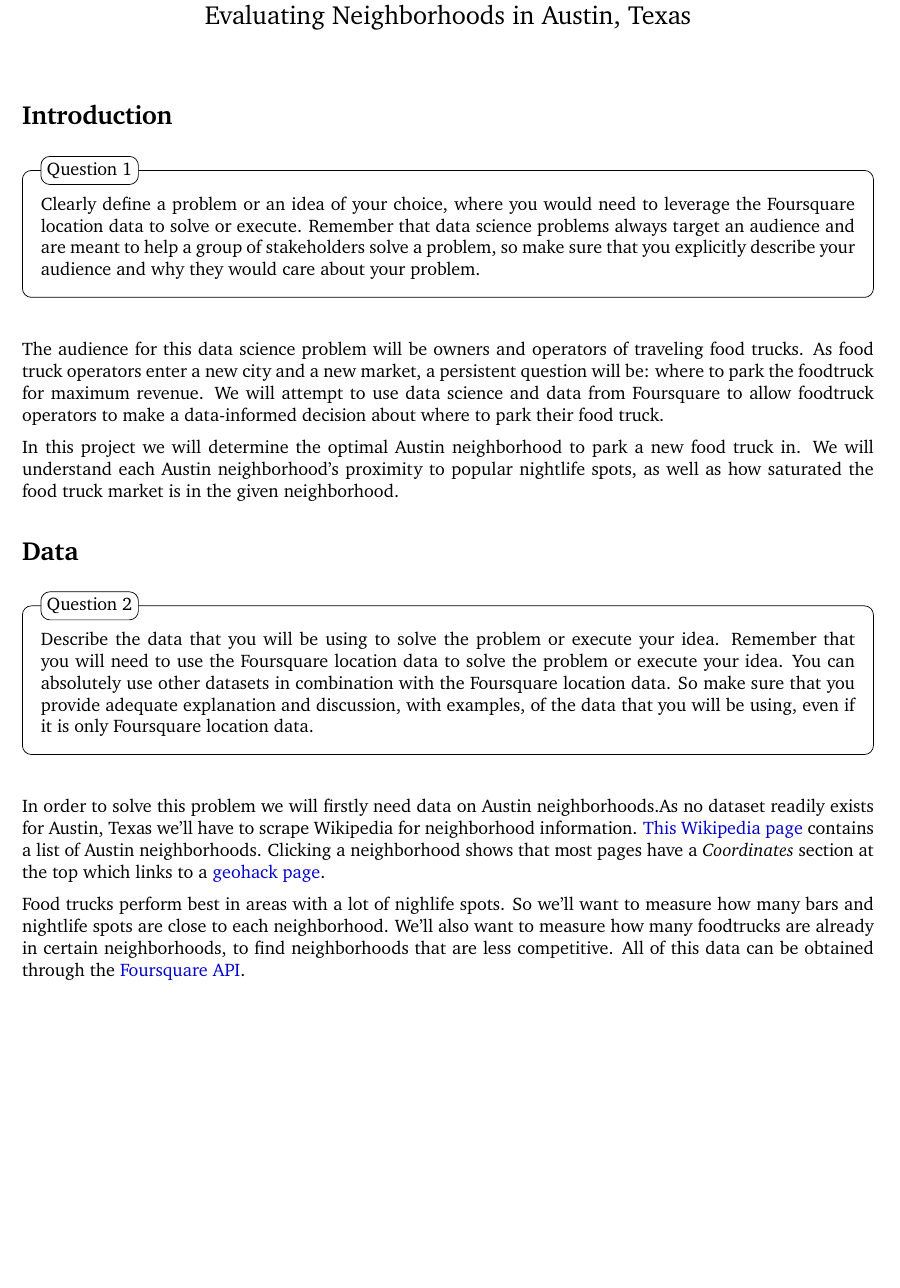
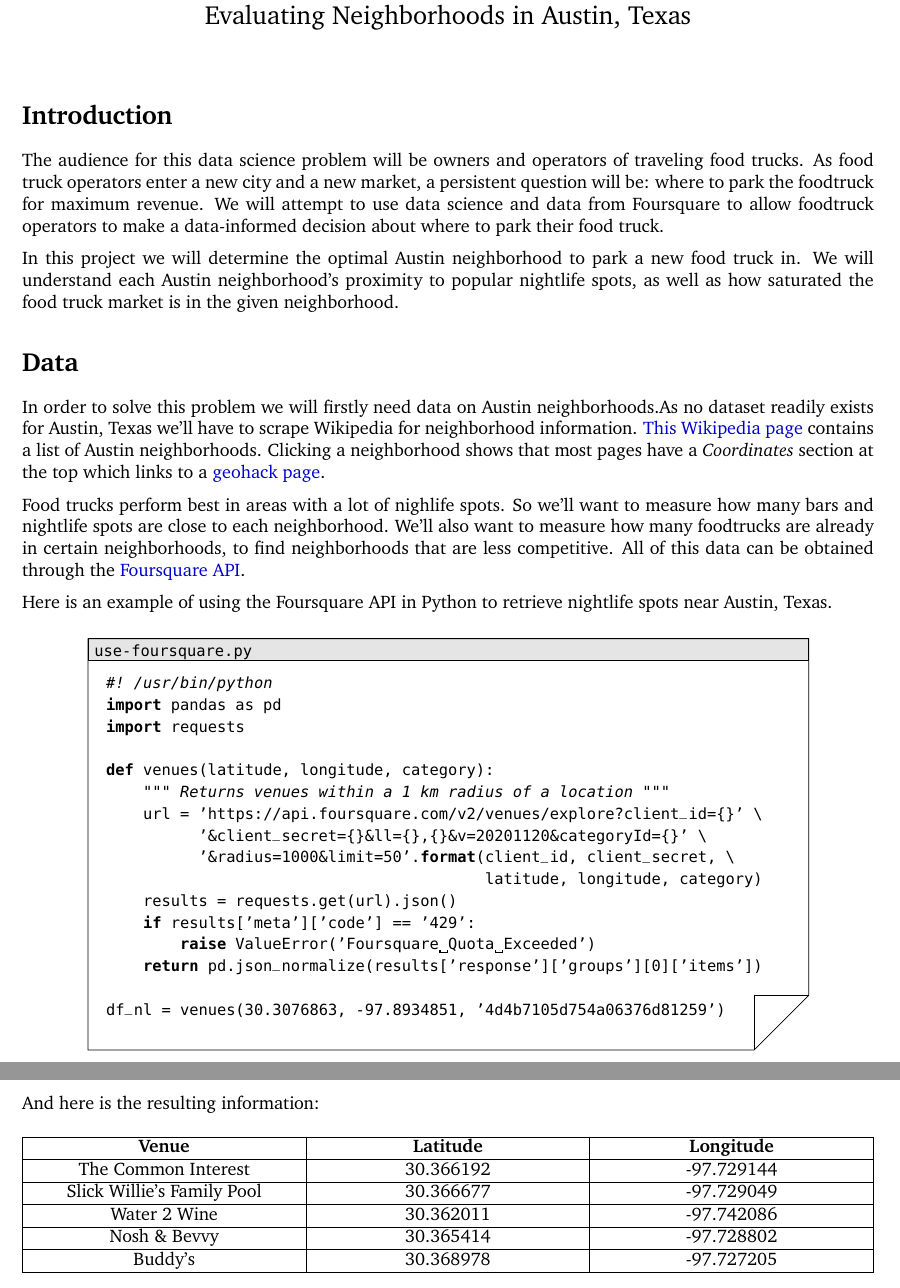
Before and after one commit to bryandeagle/Coursera_Capstone, a LaTeX document (report/source/report.tex): part of the page before the commit and two parts of pages 1 and 2 of 2 after it, the two joined at a grey line, cut so that both start at the same text, the shorter picture padded with empty space. The pictures show the PDF file report/output/report.pdf that the author committed with the source.

Commit message:
updated with example

```diff
--- a/report/source/report.tex
+++ b/report/source/report.tex
@@ -9,23 +9,57 @@
 
 \section*{Introduction}
 
-\begin{question}
-    Clearly define a problem or an idea of your choice, where you would need to leverage the Foursquare location data to solve or execute. Remember that data science problems always target an audience and are meant to help a group of stakeholders solve a problem, so make sure that you explicitly describe your audience and why they would care about your problem.
-\end{question}
-
 The audience for this data science problem will be owners and operators of traveling food trucks. As food truck operators enter a new city and a new market, a persistent question will be: where to park the foodtruck for maximum revenue. We will attempt to use data science and data from Foursquare to allow foodtruck operators to make a data-informed decision about where to park their food truck.
 
 In this project we will determine the optimal Austin neighborhood to park a new food truck in. We will understand each Austin neighborhood's proximity to popular nightlife spots, as well as how saturated the food truck market is in the given neighborhood.
 
 \section*{Data}
 
-\begin{question}
-    Describe the data that you will be using to solve the problem or execute your idea. Remember that you will need to use the Foursquare location data to solve the problem or execute your idea. You can absolutely use other datasets in combination with the Foursquare location data. So make sure that you provide adequate explanation and discussion, with examples, of the data that you will be using, even if it is only Foursquare location data.
-\end{question}
-
 In order to solve this problem we will firstly need data on Austin neighborhoods.As no dataset readily exists for Austin, Texas we'll have to scrape Wikipedia for neighborhood information. \href{https://en.wikipedia.org/wiki/Category:Neighborhoods_in_Austin,_Texas}{This Wikipedia page} contains a list of Austin neighborhoods. Clicking a neighborhood shows that most pages have a \emph{Coordinates} section at the top which links to a \href{https://geohack.toolforge.org/geohack.php?pagename=Anderson_Mill,_Austin,_Texas&params=30_27_18_N_97_48_33_W_region:US-TX_type:city(8953)}{geohack page}.
 
 Food trucks perform best in areas with a lot of nighlife spots. So we'll want to measure how many bars and nightlife spots are close to each neighborhood. We'll also want to measure how many foodtrucks are already in certain neighborhoods, to find neighborhoods that are less competitive. All of this data can be obtained through the \href{https://foursquare.com/developers/apps}{Foursquare API}.
+
+Here is an example of using the Foursquare API in Python to retrieve nightlife spots near Austin, Texas.
+
+\begin{file}[use-foursquare.py]
+\begin{lstlisting}[language=Python]
+#! /usr/bin/python
+import pandas as pd
+import requests
+
+def venues(latitude, longitude, category):
+    """ Returns venues within a 1 km radius of a location """
+    url = 'https://api.foursquare.com/v2/venues/explore?client_id={}' \
+          '&client_secret={}&ll={},{}&v=20201120&categoryId={}' \
+          '&radius=1000&limit=50'.format(client_id, client_secret, \
+                                         latitude, longitude, category)
+    results = requests.get(url).json()
+    if results['meta']['code'] == '429':
+        raise ValueError('Foursquare Quota Exceeded')
+    return pd.json_normalize(results['response']['groups'][0]['items'])
+
+df_nl = venues(30.3076863, -97.8934851, '4d4b7105d754a06376d81259')
+\end{lstlisting}
+\end{file}
+
+And here is the resulting information:
+
+\begin{ctable}{3}
+    \textbf{Venue} & \textbf{Latitude} & \textbf{Longitude} \\ \hline
+    The Common Interest & 30.366192 & -97.729144 \\ \hline
+    Slick Willie's Family Pool & 30.366677 & -97.729049 \\ \hline
+    Water 2 Wine & 30.362011 & -97.742086 \\ \hline
+    Nosh \& Bevvy & 30.365414 & -97.728802 \\ \hline
+    Buddy's & 30.368978 & -97.727205 \\ \hline
+\end{ctable}
+
+%\section*{Methodology}
+
+%\section*{Results}
+
+%\section*{Discussion}
+
+%\section*{Conclusion}
 
 % Math equation/formula
 %\begin{equation}
```
Also changed, not shown: report/output/report.pdf, 3 other files.
